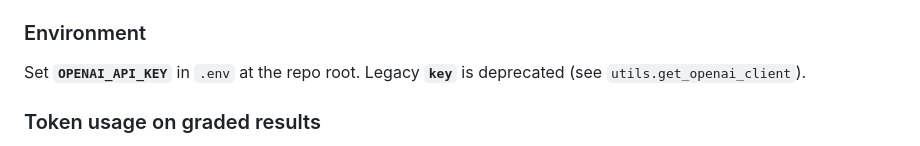
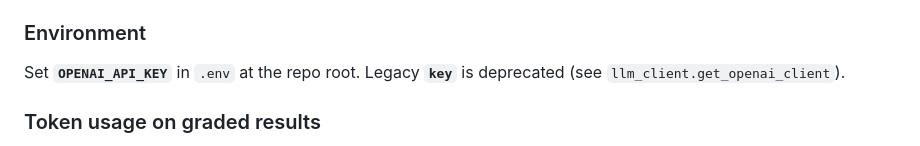
Before and after one commit to sal0-h/15288-notebook-autograder, a Markdown page: docs/README.md, the part around the change. Rendered like a GitHub page.

```diff
--- a/docs/README.md
+++ b/docs/README.md
@@ -54,7 +54,7 @@ Use **Black** (`black .`, line length 88). No Ruff/mypy gate required today.
 
 ### Environment
 
-Set **`OPENAI_API_KEY`** in `.env` at the repo root. Legacy **`key`** is deprecated (see `utils.get_openai_client`).
+Set **`OPENAI_API_KEY`** in `.env` at the repo root. Legacy **`key`** is deprecated (see `llm_client.get_openai_client`).
 
 ### Token usage on graded results
 
```
Also changed, not shown: docs/CODEBASE_GUIDE.md (+17 -26 lines).
